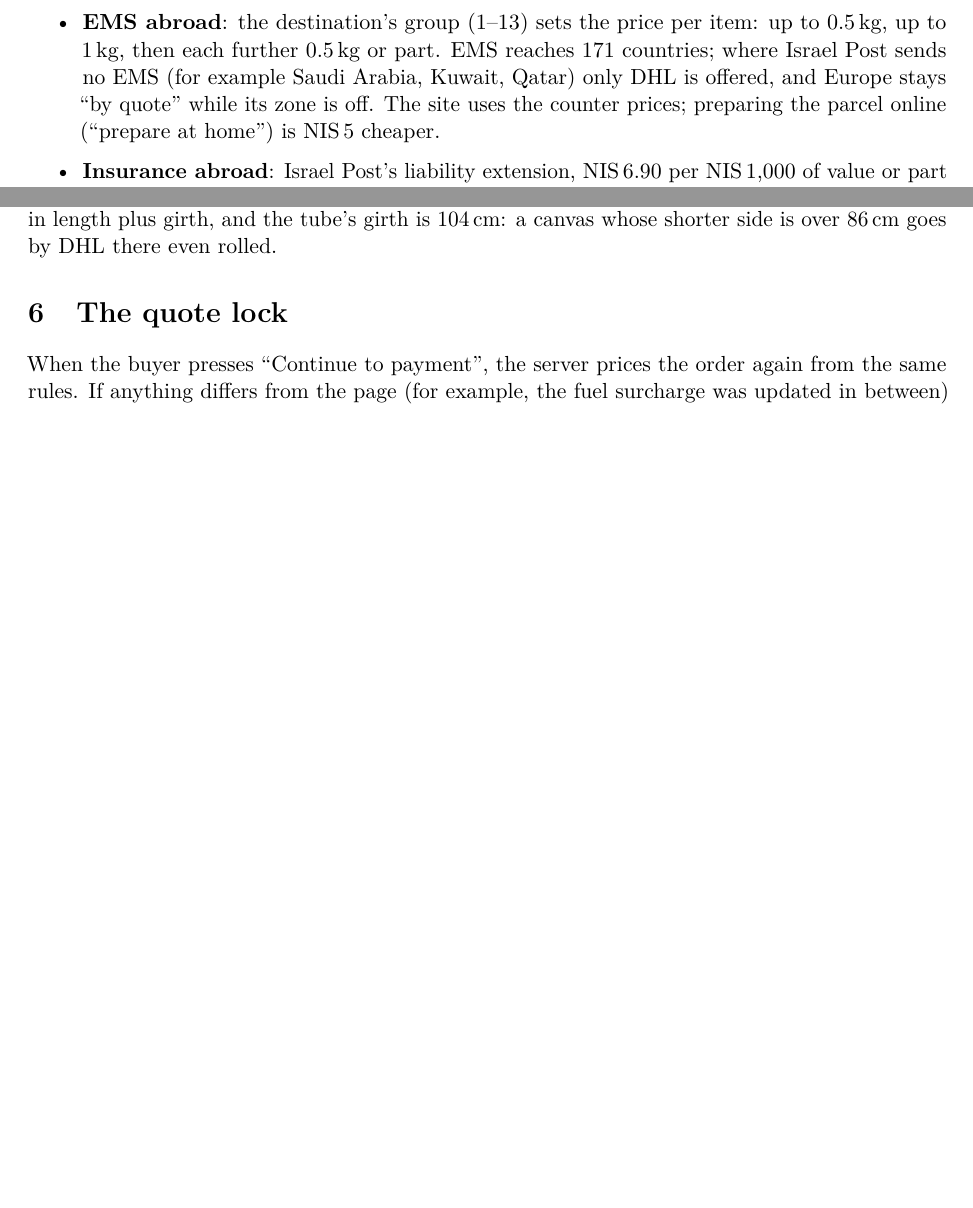
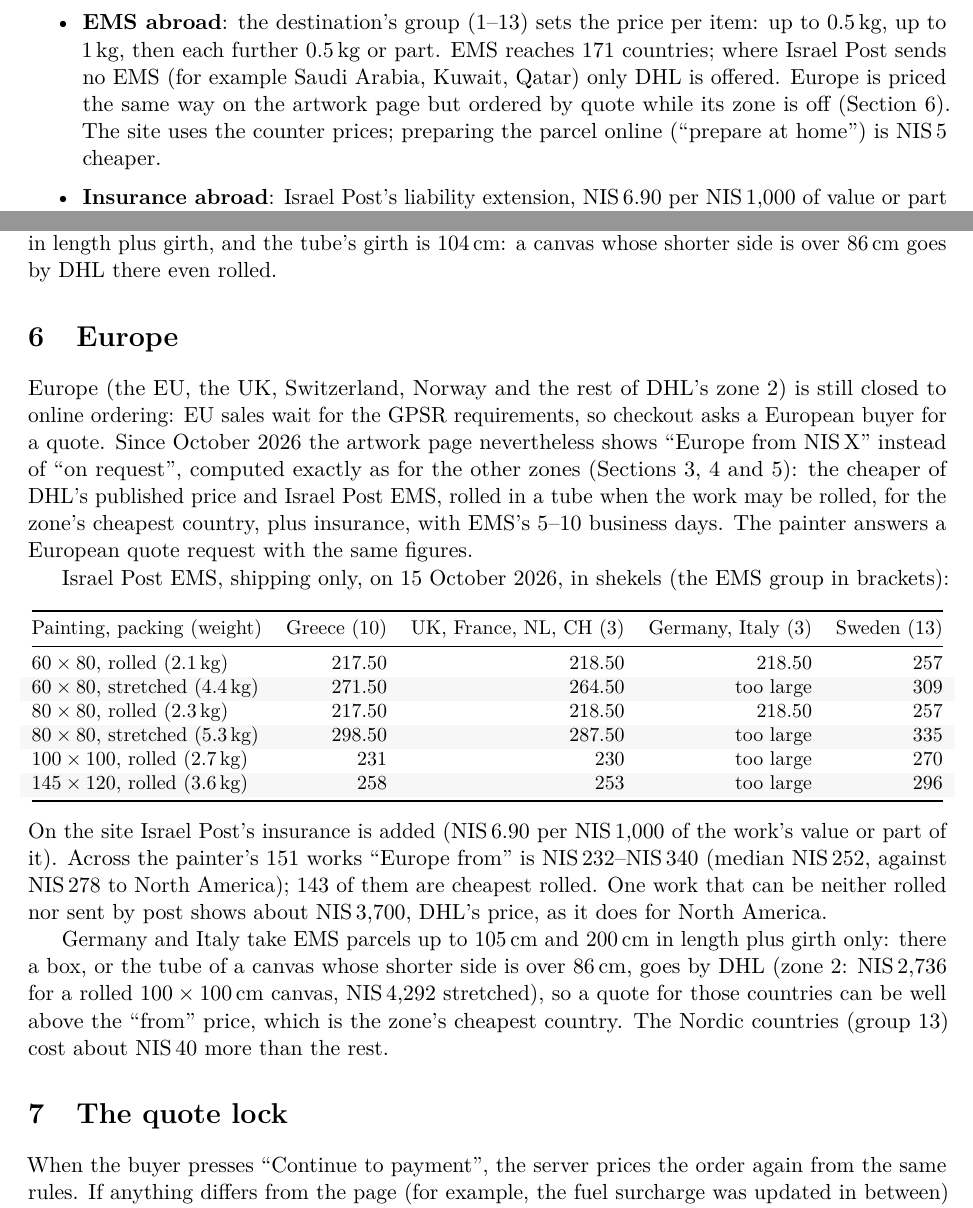
Before and after one commit to Ofek-Israeli/geula_gallery, a LaTeX document (docs/pricing/shipping-taxes-and-fees.tex): two parts of pages 6 and 7 of 10, joined at a grey line, cut so that both start at the same text, the shorter picture padded with empty space. Compiled offline with pdfLaTeX.

Commit message:
feat(shipping): show Europe's delivery estimate instead of "on request"
The artwork page's "Delivery from" now prices a zone that is closed to online
ordering, the same way as the other zones (the cheaper of DHL's published
price and Israel Post EMS, rolled when the work allows it, plus insurance).
Ordering to Europe still goes by quote (GPSR). Europe's prices for the
painter's works: NIS 232-340, median NIS 252.

The price document gets a Europe section: EMS prices by country group and
size, the catalog summary, and the Germany/Italy 200 cm limit.

Co-Authored-By: Claude Opus 5.5 <noreply@anthropic.com>

```diff
--- a/docs/pricing/shipping-taxes-and-fees.tex
+++ b/docs/pricing/shipping-taxes-and-fees.tex
@@ -314,8 +315,9 @@ lists \cite{postdomestic,postems}, whenever the parcel fits its limits. The code
     site uses 105 and 200). Crates and glazed works are not sent by post.
   \item \textbf{EMS abroad}: the destination's group (1--13) sets the price per item: up to
     0.5\,kg, up to 1\,kg, then each further 0.5\,kg or part. EMS reaches 171 countries; where
-    Israel Post sends no EMS (for example Saudi Arabia, Kuwait, Qatar) only DHL is offered, and
-    Europe stays ``by quote'' while its zone is off. The site uses the counter prices; preparing
+    Israel Post sends no EMS (for example Saudi Arabia, Kuwait, Qatar) only DHL is offered.
+    Europe is priced the same way on the artwork page but ordered by quote while its zone is off
+    (Section~\ref{sec:europe}). The site uses the counter prices; preparing
     the parcel online (``prepare at home'') is \nis{5} cheaper.
   \item \textbf{Insurance abroad}: Israel Post's liability extension, \nis{6.90} per
     \nis{1{,}000} of value or part of it, up to \nis{25{,}000} (a setting).
@@ -402,6 +404,44 @@ $110\times26\times26$\,cm, 2.7\,kg), shipping only, on 15 October 2026, in sheke
 DHL bills the box as 28\,kg and the tube as 15\,kg. EMS to the United States takes at most
 200\,cm in length plus girth, and the tube's girth is 104\,cm: a canvas whose shorter side is over
 86\,cm goes by DHL there even rolled.
+
+\section{Europe}\label{sec:europe}
+Europe (the EU, the UK, Switzerland, Norway and the rest of DHL's zone~2) is still closed to online
+ordering: EU sales wait for the GPSR requirements, so checkout asks a European buyer for a quote.
+Since October 2026 the artwork page nevertheless shows ``Europe from \nis{X}'' instead of ``on
+request'', computed exactly as for the other zones (Sections~\ref{sec:abroad}, \ref{sec:post}
+and~\ref{sec:rolled}): the cheaper of DHL's published price and Israel Post EMS, rolled in a tube
+when the work may be rolled, for the zone's cheapest country, plus insurance, with EMS's 5--10
+business days. The painter answers a European quote request with the same figures.
+
+Israel Post EMS, shipping only, on 15 October 2026, in shekels (the EMS group in brackets):
+\begin{center}
+\small
+\rowcolors{2}{gray!6}{white}
+\begin{tabular}{@{}lrrrr@{}}
+  \toprule
+  Painting, packing (weight) & Greece (10) & UK, France, NL, CH (3) & Germany, Italy (3) & Sweden (13) \\
+  \midrule
+  $60\times80$, rolled (2.1\,kg) & 217.50 & 218.50 & 218.50 & 257 \\
+  $60\times80$, stretched (4.4\,kg) & 271.50 & 264.50 & too large & 309 \\
+  $80\times80$, rolled (2.3\,kg) & 217.50 & 218.50 & 218.50 & 257 \\
+  $80\times80$, stretched (5.3\,kg) & 298.50 & 287.50 & too large & 335 \\
+  $100\times100$, rolled (2.7\,kg) & 231 & 230 & too large & 270 \\
+  $145\times120$, rolled (3.6\,kg) & 258 & 253 & too large & 296 \\
+  \bottomrule
+\end{tabular}
+\end{center}
+On the site Israel Post's insurance is added (\nis{6.90} per \nis{1{,}000} of the work's value or
+part of it). Across the painter's 151 works ``Europe from'' is \nis{232}--\nis{340} (median
+\nis{252}, against \nis{278} to North America); 143 of them are cheapest rolled. One work that can
+be neither rolled nor sent by post shows about \nis{3{,}700}, DHL's price, as it does for North
+America.
+
+Germany and Italy take EMS parcels up to 105\,cm and 200\,cm in length plus girth only: there a
+box, or the tube of a canvas whose shorter side is over 86\,cm, goes by DHL (zone~2: \nis{2{,}736}
+for a rolled $100\times100$\,cm canvas, \nis{4{,}292} stretched), so a quote for those countries
+can be well above the ``from'' price, which is the zone's cheapest country. The Nordic countries (group~13)
+cost about \nis{40} more than the rest.
 
 \section{The quote lock}
 When the buyer presses ``Continue to payment'', the server prices the order again from the same
```
Also changed, not shown: docs/pricing/shipping-taxes-and-fees.tex (5 more changed lines), 3 other files.
